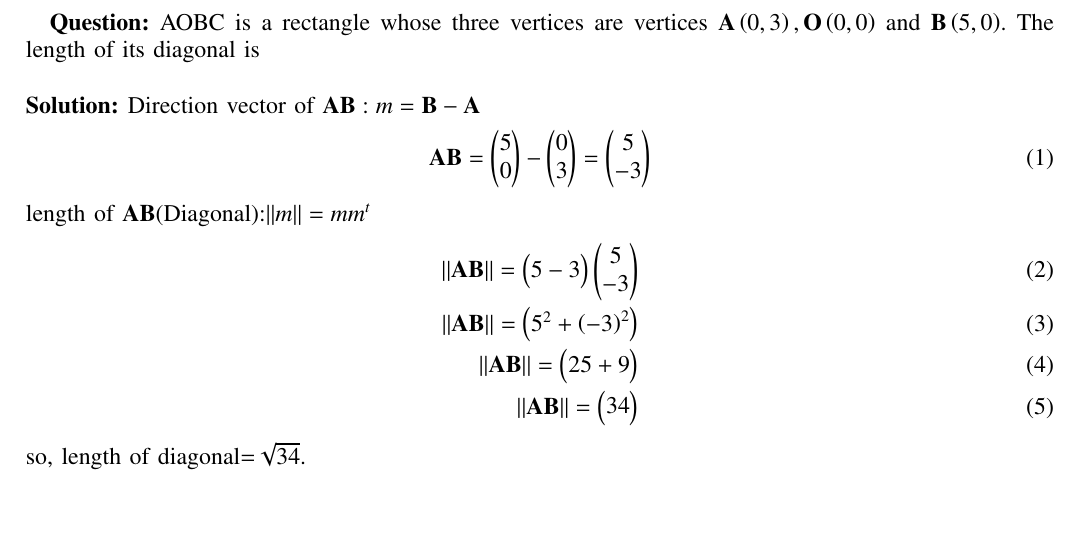
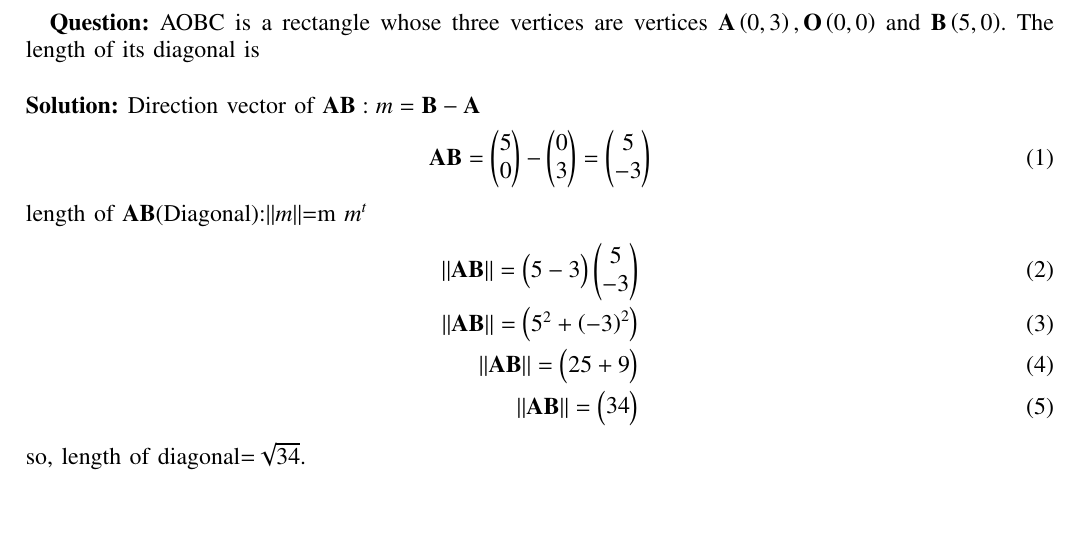
Before and after one commit to Koushik11044/EE1030, a LaTeX problem sheet (Assignment-3/main.tex): part of the page, cut so that both start at the same text. Compiled offline with pdfLaTeX.

Commit message:
Add files via upload

```diff
--- a/Assignment-3/main.tex
+++ b/Assignment-3/main.tex
@@ -60,7 +60,7 @@
            \begin{align}
 	   \vec{AB}=\myvec{5\\0}-\myvec{0\\3}=\myvec{5\\-3}
 	   \end{align}
-	   length of $\vec{AB}$(Diagonal):$\abs{\abs{m}}=m m^t$
+	   length of $\vec{AB}$(Diagonal):$\abs{\abs{m}}$=m $m^t$
 	   \begin{align}
 	   \abs{\abs{\vec{AB}}}=\myvec{5 -3}\myvec{5\\-3}\\
 	   \abs{\abs{\vec{AB}}}=\myvec{5^2+\brak{-3}^2}\\
```
Also changed, not shown: Assignment-3/main.pdf, 1 other file.
